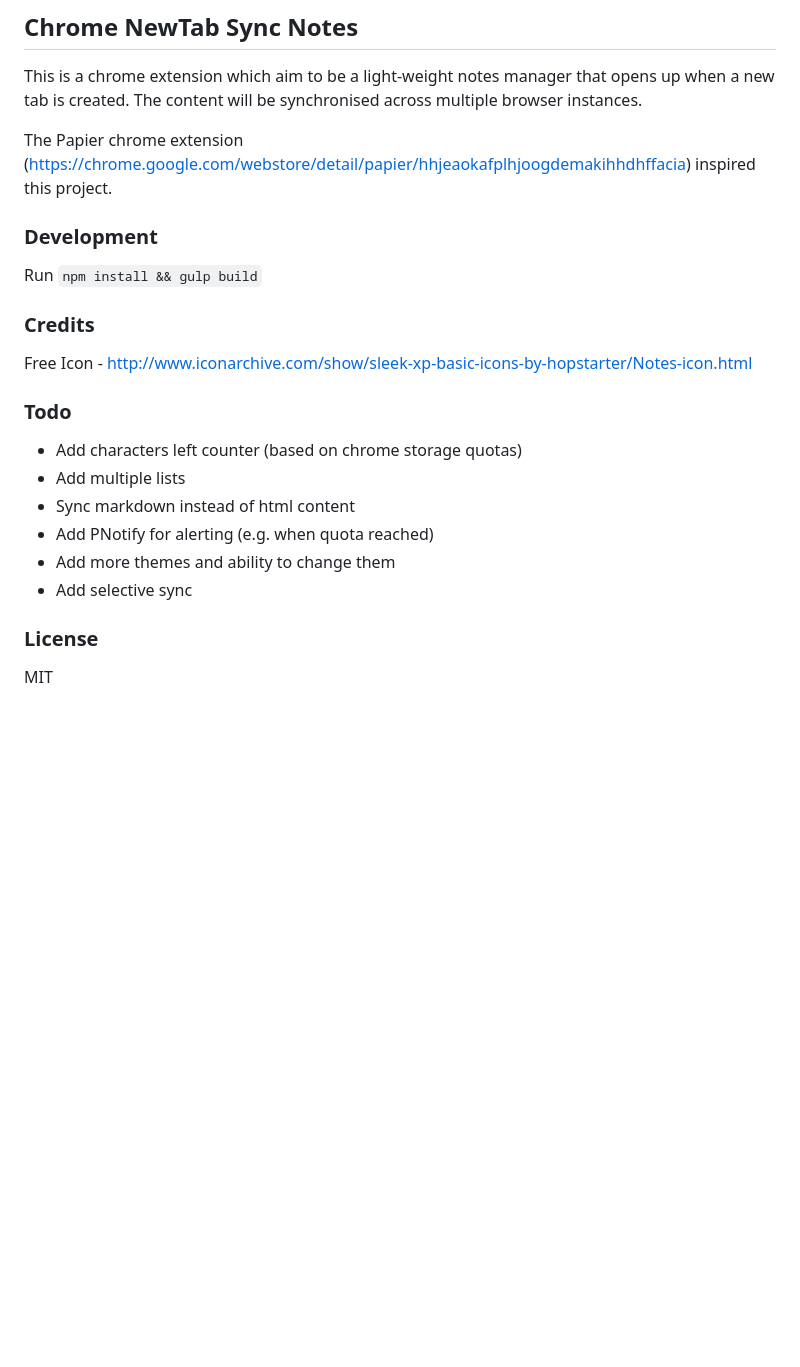
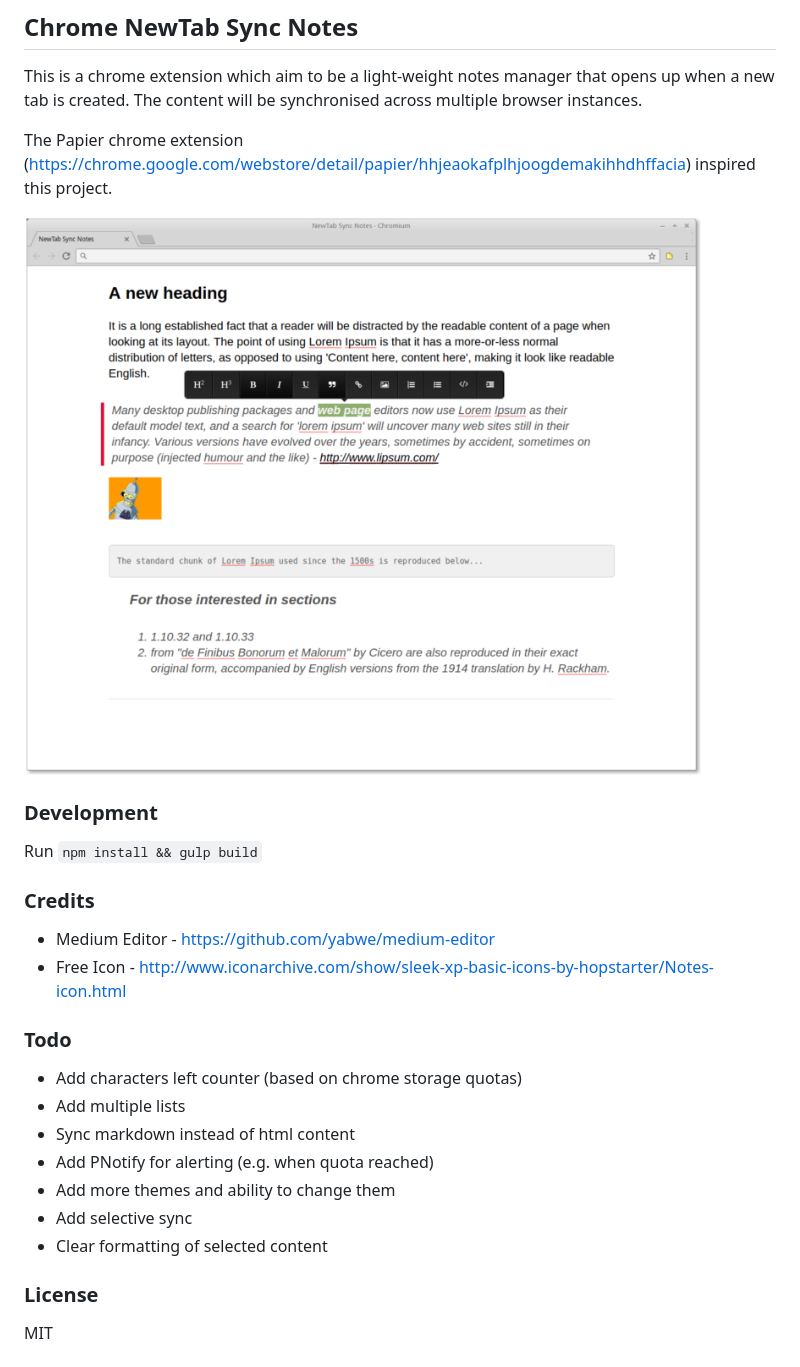
Before and after one commit to devimust/chrome-newtab-sync-notes, a Markdown page: README.md, the part around the change. GitHub-like rendering; pictures changed too: screenshot1.png (added); blank space fills up the shorter version.

Commit message:
Add credits, screenshot, etc.

```diff
--- a/README.md
+++ b/README.md
@@ -3,6 +3,8 @@
 This is a chrome extension which aim to be a light-weight notes manager that opens up when a new tab is created. The content will be synchronised across multiple browser instances.
 
 The Papier chrome extension (https://chrome.google.com/webstore/detail/papier/hhjeaokafplhjoogdemakihhdhffacia) inspired this project.
+
+![alt text](https://github.com/devimust/chrome-newtab-sync-notes/raw/master/screenshot1.png "Screenshot 1")
 
 
 ### Development
@@ -12,7 +14,8 @@ Run `npm install && gulp build`
 
 ### Credits
 
-Free Icon - http://www.iconarchive.com/show/sleek-xp-basic-icons-by-hopstarter/Notes-icon.html
+* Medium Editor - https://github.com/yabwe/medium-editor
+* Free Icon - http://www.iconarchive.com/show/sleek-xp-basic-icons-by-hopstarter/Notes-icon.html
 
 
 ### Todo
@@ -23,6 +26,7 @@ Free Icon - http://www.iconarchive.com/show/sleek-xp-basic-icons-by-hopstarter/N
 * Add PNotify for alerting (e.g. when quota reached)
 * Add more themes and ability to change them
 * Add selective sync
+* Clear formatting of selected content
 
 
 ### License
```
